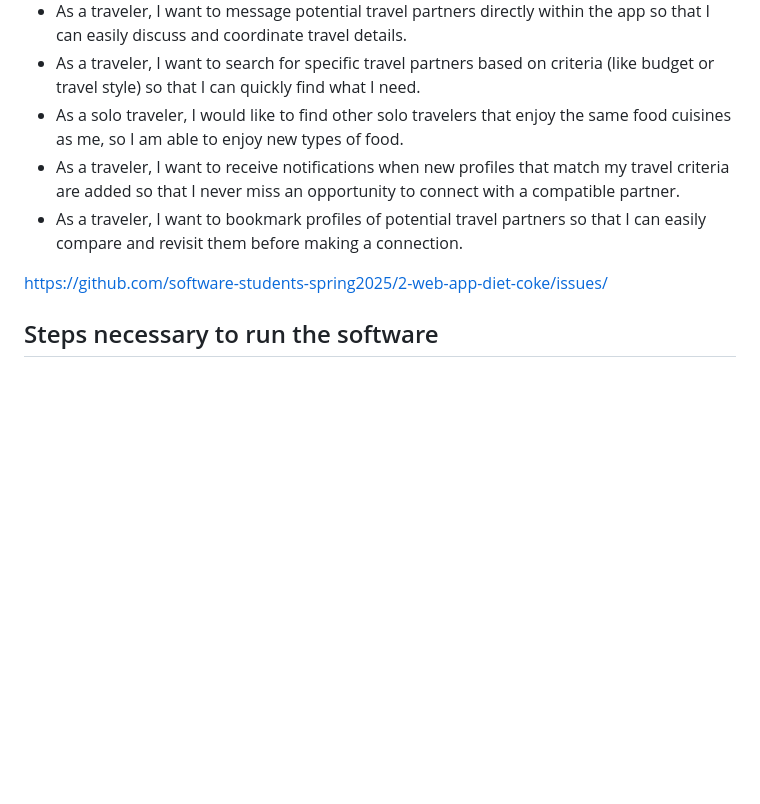
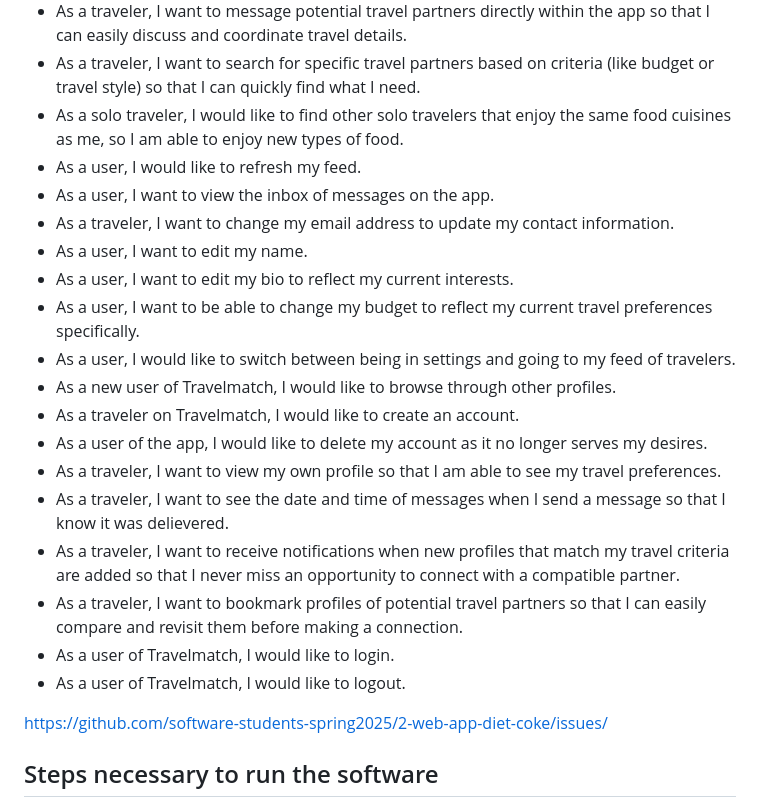
Before and after one commit to software-students-spring2025/web-app, a Markdown page: README.md, the part around the change. Drawn GitHub-style; blank space fills up the shorter version.

Commit message:
Added more user stories

```diff
--- a/README.md
+++ b/README.md
@@ -17,8 +17,22 @@ A mobile friendly app that helps travelers find compatible travel partners based
 - As a traveler, I want to message potential travel partners directly within the app so that I can easily discuss and coordinate travel details.
 - As a traveler, I want to search for specific travel partners based on criteria (like budget or travel style) so that I can quickly find what I need.
 - As a solo traveler, I would like to find other solo travelers that enjoy the same food cuisines as me, so I am able to enjoy new types of food.
+- As a user, I would like to refresh my feed.
+- As a user, I want to view the inbox of messages on the app.
+- As a traveler, I want to change my email address to update my contact information.
+- As a user, I want to edit my name.
+- As a user, I want to edit my bio to reflect my current interests.
+- As a user, I want to be able to change my budget to reflect my current travel preferences specifically.
+- As a user, I would like to switch between being in settings and going to my feed of travelers.
+- As a new user of Travelmatch, I would like to browse through other profiles.
+- As a traveler on Travelmatch, I would like to create an account.
+- As a user of the app, I would like to delete my account as it no longer serves my desires.
+- As a traveler, I want to view my own profile so that I am able to see my travel preferences.
+- As a traveler, I want to see the date and time of messages when I send a message so that I know it was delievered.
 - As a traveler, I want to receive notifications when new profiles that match my travel criteria are added so that I never miss an opportunity to connect with a compatible partner.
 - As a traveler, I want to bookmark profiles of potential travel partners so that I can easily compare and revisit them before making a connection.
+- As a user of Travelmatch, I would like to login.
+- As a user of Travelmatch, I would like to logout.
 
 https://github.com/software-students-spring2025/2-web-app-diet-coke/issues/
 
```
